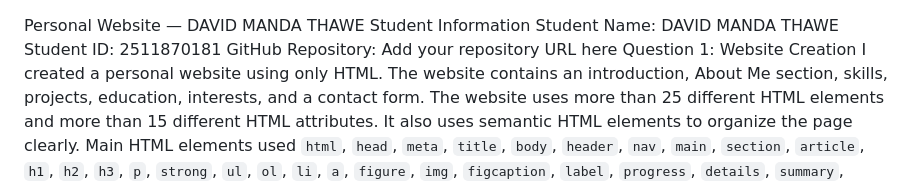
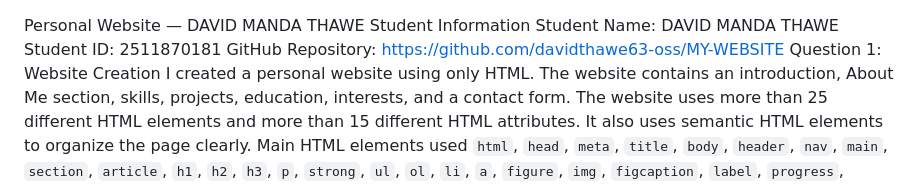
Before and after one commit to davidthawe63-oss/MY-WEBSITE, a Markdown page: README.md, the part around the change. GitHub-like rendering.

Commit message:
Update GitHub repository URL in README

```diff
--- a/README.md
+++ b/README.md
@@ -2,7 +2,7 @@ Personal Website — DAVID MANDA THAWE
 Student Information
 Student Name: DAVID MANDA THAWE
 Student ID: 2511870181
-GitHub Repository: Add your repository URL here
+GitHub Repository: https://github.com/davidthawe63-oss/MY-WEBSITE
 Question 1: Website Creation
 I created a personal website using only HTML. The website contains an introduction, About Me section, skills, projects, education, interests, and a contact form.
 The website uses more than 25 different HTML elements and more than 15 different HTML attributes. It also uses semantic HTML elements to organize the page clearly.
```
